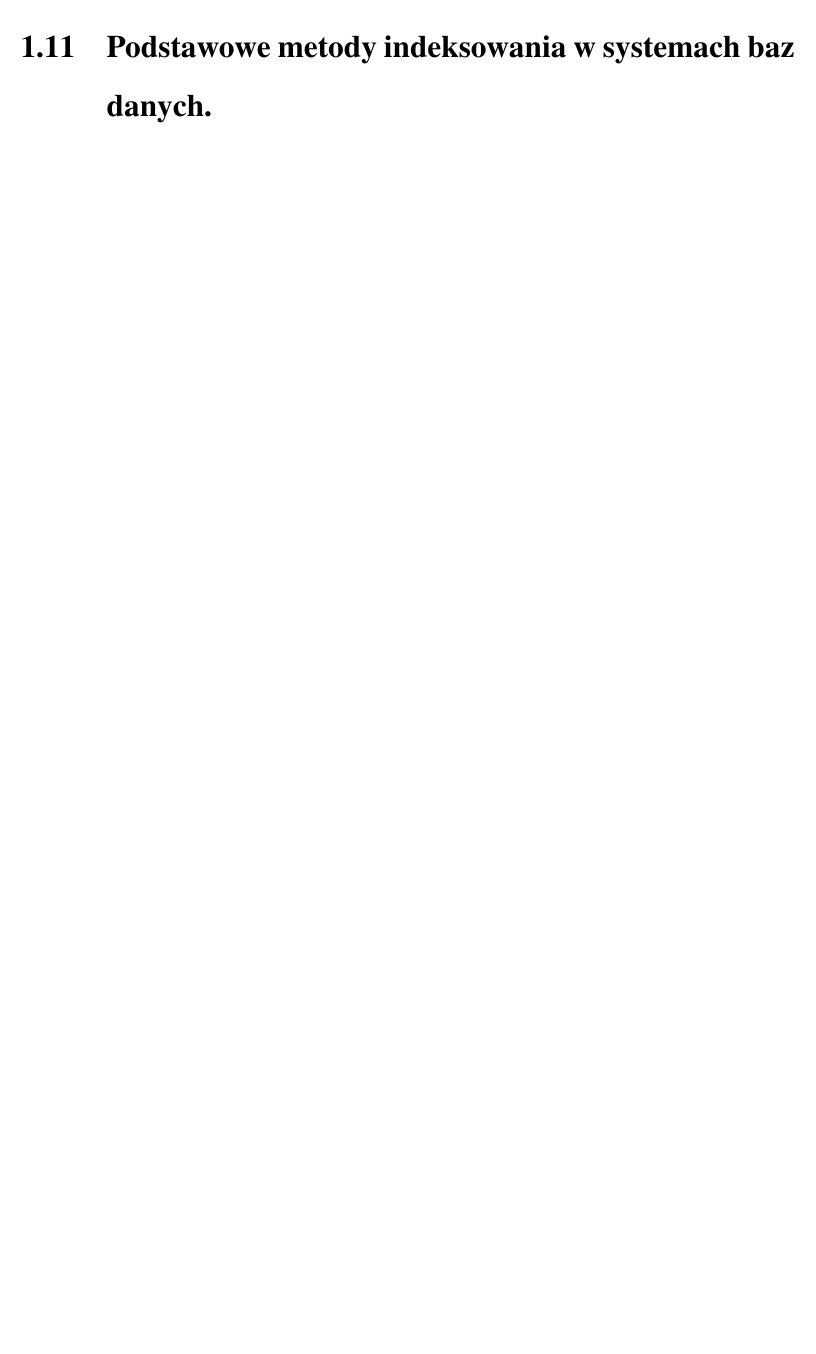
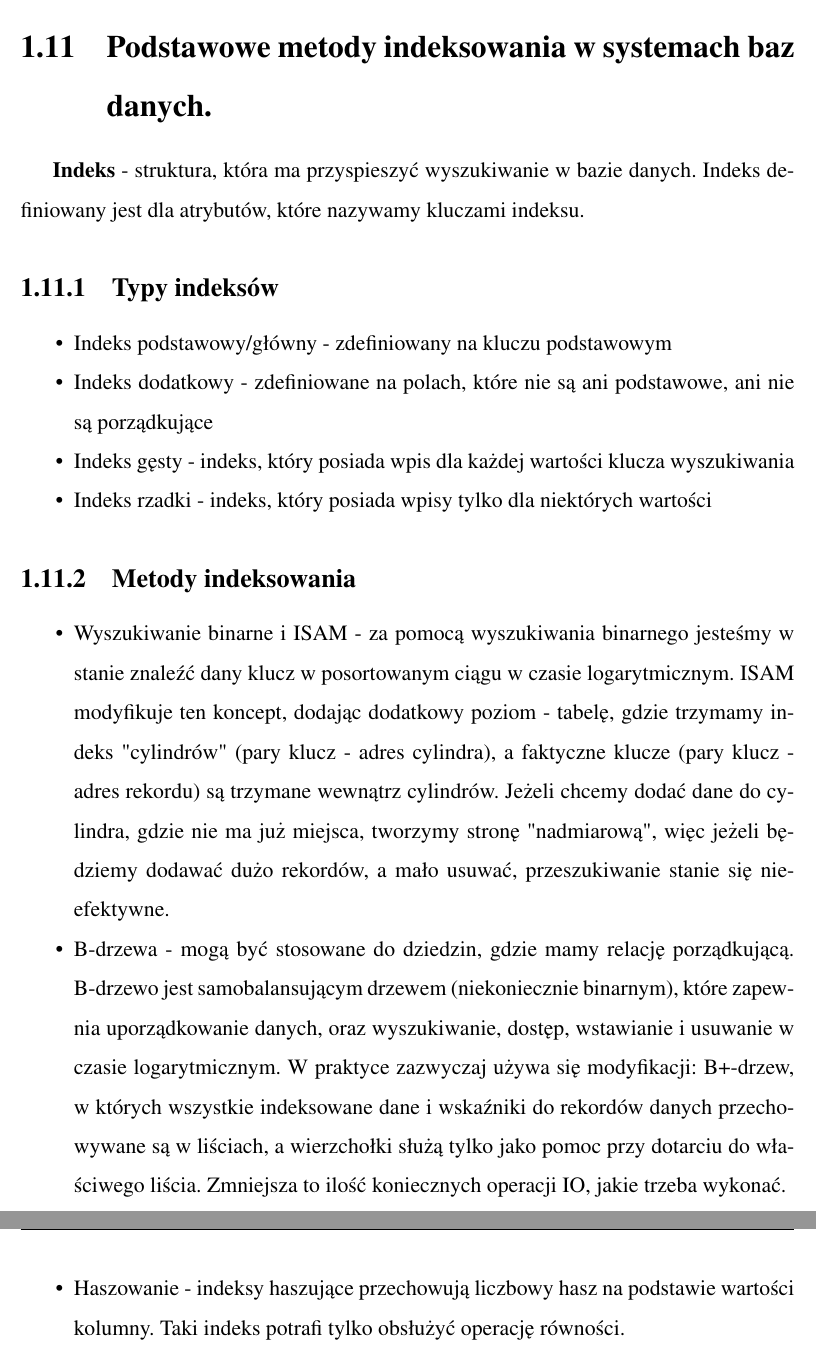
Before and after one commit to mkondratek/mcs-exam-questions, a LaTeX thesis (src/main.tex, which reads src/base/db-indices.tex): part of page 25 of 58 before the commit and two parts of pages 25 and 26 of 59 after it, the two joined at a grey line, cut so that both start at the same text, the shorter picture padded with empty space. Compiled offline with pdfLaTeX.

Commit message:
Add db indices question

```diff
--- a/src/base/db-indices.tex
+++ b/src/base/db-indices.tex
@@ -1 +1,32 @@
 \section{Podstawowe metody indeksowania w systemach baz danych.}
+
+\textbf{Indeks} - struktura, która ma przyspieszyć wyszukiwanie w bazie danych.
+Indeks definiowany jest dla atrybutów, które nazywamy kluczami indeksu.
+
+\subsection{Typy indeksów}
+\begin{itemize}[itemsep=0pt,partopsep=0pt, parsep=0pt]
+    \item Indeks podstawowy/główny - zdefiniowany na kluczu podstawowym
+    \item Indeks dodatkowy - zdefiniowane na polach, które nie są ani podstawowe, ani nie są porządkujące
+    \item Indeks gęsty - indeks, który posiada wpis dla każdej wartości klucza wyszukiwania
+    \item Indeks rzadki - indeks, który posiada wpisy tylko dla niektórych wartości
+\end{itemize}
+
+\subsection{Metody indeksowania}
+\begin{itemize}[itemsep=0pt,partopsep=0pt, parsep=0pt]
+    \item Wyszukiwanie binarne i ISAM - za pomocą wyszukiwania binarnego jesteśmy w stanie znaleźć dany klucz
+    w posortowanym ciągu w czasie logarytmicznym.
+    ISAM modyfikuje ten koncept, dodając dodatkowy poziom - tabelę, gdzie trzymamy indeks "cylindrów"
+    (pary klucz - adres cylindra),
+    a faktyczne klucze (pary klucz - adres rekordu) są trzymane wewnątrz cylindrów.
+    Jeżeli chcemy dodać dane do cylindra, gdzie nie ma już miejsca, tworzymy stronę "nadmiarową",
+    więc jeżeli będziemy dodawać dużo rekordów, a mało usuwać, przeszukiwanie stanie się nieefektywne.
+    \item B-drzewa - mogą być stosowane do dziedzin, gdzie mamy relację porządkującą.
+    B-drzewo jest samobalansującym drzewem (niekoniecznie binarnym), które zapewnia uporządkowanie danych,
+    oraz wyszukiwanie, dostęp, wstawianie i usuwanie w czasie logarytmicznym.
+    W praktyce zazwyczaj używa się modyfikacji: B+-drzew,
+    w których wszystkie indeksowane dane i wskaźniki do rekordów danych przechowywane są w liściach,
+    a wierzchołki służą tylko jako pomoc przy dotarciu do właściwego liścia.
+    Zmniejsza to ilość koniecznych operacji IO, jakie trzeba wykonać.
+    \item Haszowanie - indeksy haszujące przechowują liczbowy hasz na podstawie wartości kolumny.
+    Taki indeks potrafi tylko obsłużyć operację równości.
+\end{itemize}
```
